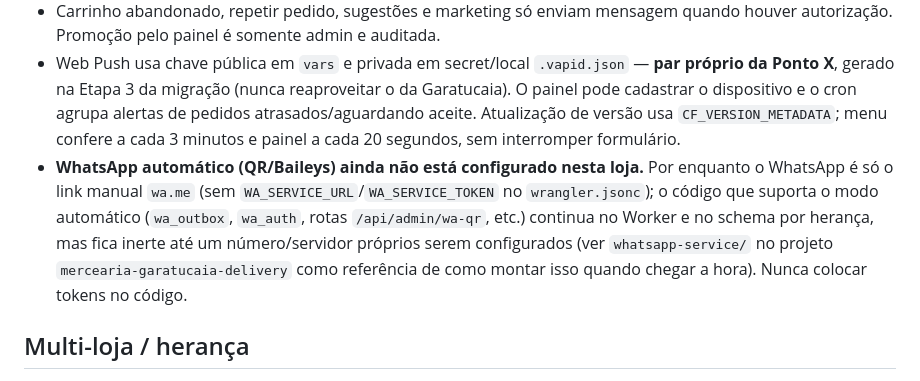
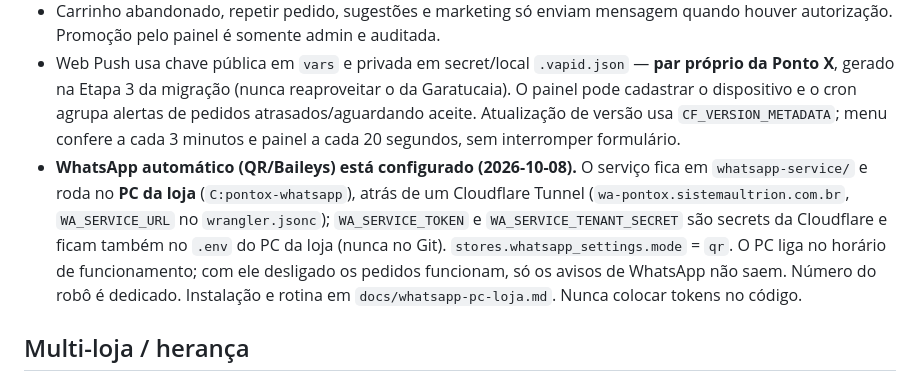
Before and after one commit to Ofsport1/Ponto-X, a Markdown page: CLAUDE.md, the part around the change. Drawn GitHub-style.

Commit message:
Docs: WhatsApp automático configurado (PC da loja + Cloudflare Tunnel)
Co-Authored-By: Claude Sonnet 5.5 <noreply@anthropic.com>

```diff
--- a/CLAUDE.md
+++ b/CLAUDE.md
@@ -70,7 +70,7 @@ requisito deste projeto.
 - Aniversário (`MM-DD`) só vale conforme `birthday_settings`, carência, janela e limite de uma concessão a cada 300 dias; não acumula com desconto manual.
 - Carrinho abandonado, repetir pedido, sugestões e marketing só enviam mensagem quando houver autorização. Promoção pelo painel é somente admin e auditada.
 - Web Push usa chave pública em `vars` e privada em secret/local `.vapid.json` — **par próprio da Ponto X**, gerado na Etapa 3 da migração (nunca reaproveitar o da Garatucaia). O painel pode cadastrar o dispositivo e o cron agrupa alertas de pedidos atrasados/aguardando aceite. Atualização de versão usa `CF_VERSION_METADATA`; menu confere a cada 3 minutos e painel a cada 20 segundos, sem interromper formulário.
-- **WhatsApp automático (QR/Baileys) ainda não está configurado nesta loja.** Por enquanto o WhatsApp é só o link manual `wa.me` (sem `WA_SERVICE_URL`/`WA_SERVICE_TOKEN` no `wrangler.jsonc`); o código que suporta o modo automático (`wa_outbox`, `wa_auth`, rotas `/api/admin/wa-qr`, etc.) continua no Worker e no schema por herança, mas fica inerte até um número/servidor próprios serem configurados (ver `whatsapp-service/` no projeto `mercearia-garatucaia-delivery` como referência de como montar isso quando chegar a hora). Nunca colocar tokens no código.
+- **WhatsApp automático (QR/Baileys) está configurado (2026-10-08).** O serviço fica em `whatsapp-service/` e roda no **PC da loja** (`C:pontox-whatsapp`), atrás de um Cloudflare Tunnel (`wa-pontox.sistemaultrion.com.br`, `WA_SERVICE_URL` no `wrangler.jsonc`); `WA_SERVICE_TOKEN` e `WA_SERVICE_TENANT_SECRET` são secrets da Cloudflare e ficam também no `.env` do PC da loja (nunca no Git). `stores.whatsapp_settings.mode` = `qr`. O PC liga no horário de funcionamento; com ele desligado os pedidos funcionam, só os avisos de WhatsApp não saem. Número do robô é dedicado. Instalação e rotina em `docs/whatsapp-pc-loja.md`. Nunca colocar tokens no código.
 
 ## Multi-loja / herança
 
```
